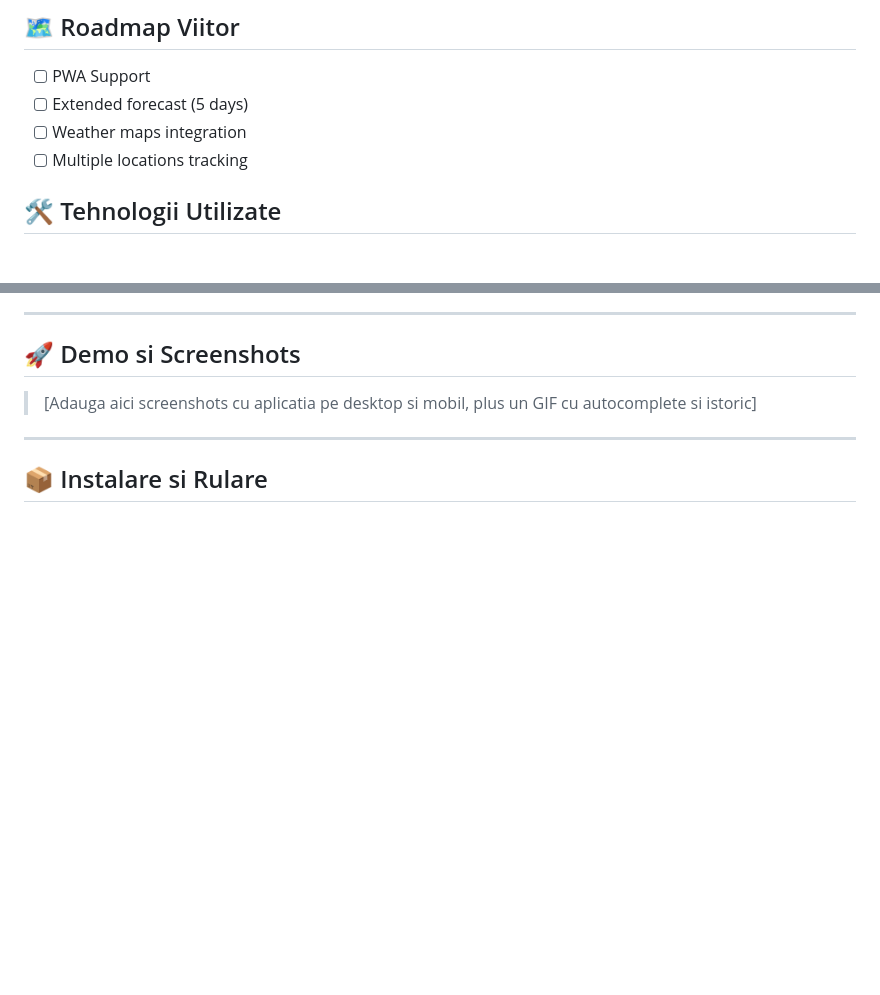
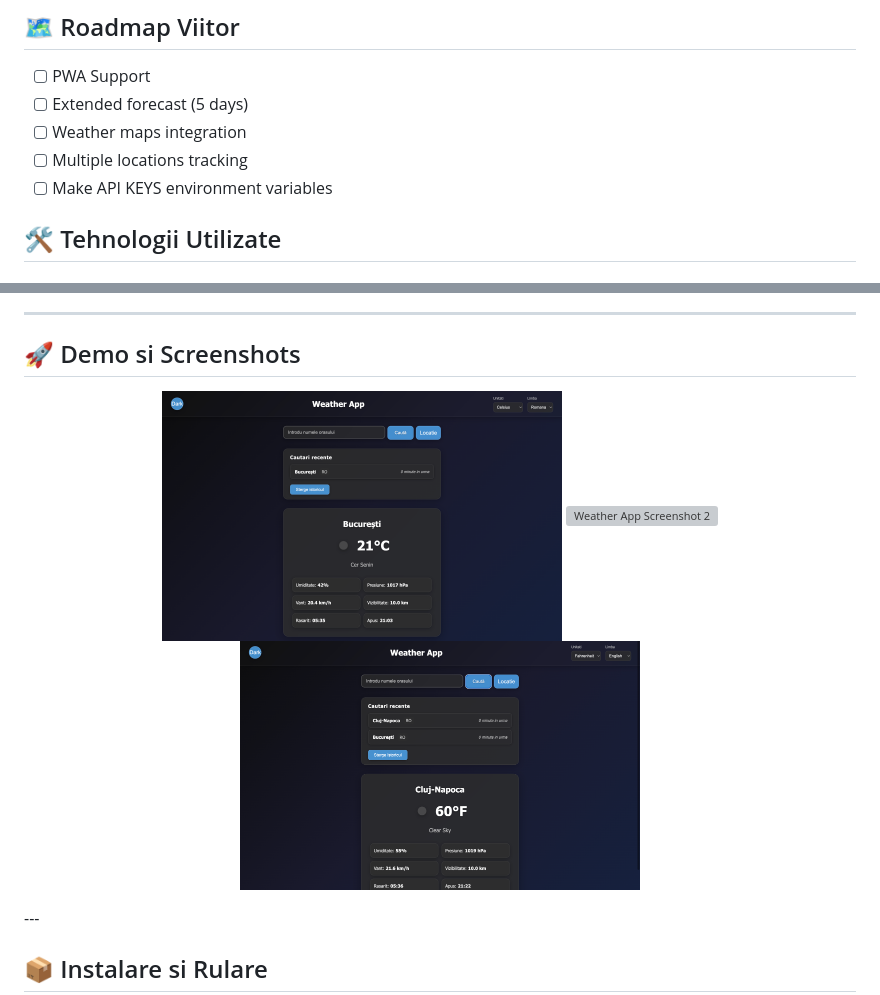
Before and after one commit to DoubleNico/weather-app, a Markdown page: README.MD, 2 parts joined by grey strips. Drawn GitHub-style; pictures changed too: screenshots/1.png (added), screenshots/3.png (added); blank space fills up the shorter version; grey boxes are pictures that could not be loaded.

Commit message:
Added screenshots to README.MD

```diff
--- a/README.MD
+++ b/README.MD
@@ -54,6 +54,7 @@ Aplicatia pune accent pe experienta utilizatorului: autocomplete pentru orase, t
 - [ ]  Extended forecast (5 days)
 - [ ]  Weather maps integration
 - [ ]  Multiple locations tracking
+- [ ]  Make API KEYS environment variables
 
 ## 🛠️ Tehnologii Utilizate
 
@@ -79,8 +80,11 @@ Aplicatia pune accent pe experienta utilizatorului: autocomplete pentru orase, t
 
 ## 🚀 Demo si Screenshots
 
-> [Adauga aici screenshots cu aplicatia pe desktop si mobil, plus un GIF cu autocomplete si istoric]
-
+<p align="center">
+  <img src="screenshots/1.png" alt="Weather App Screenshot 1" width="400"/>
+  <img src="screenshots/2.png" alt="Weather App Screenshot 2" width="400"/>
+  <img src="screenshots/3.png" alt="Weather App Screenshot 3" width="400"/>
+</p>
 ---
 
 ## 📦 Instalare si Rulare
```
Also changed, not shown: 1 other file.
